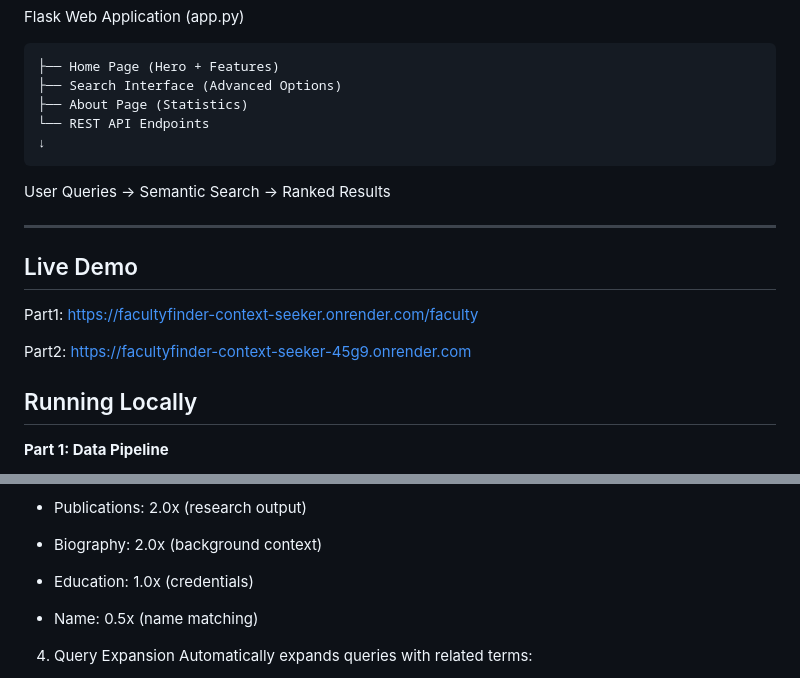
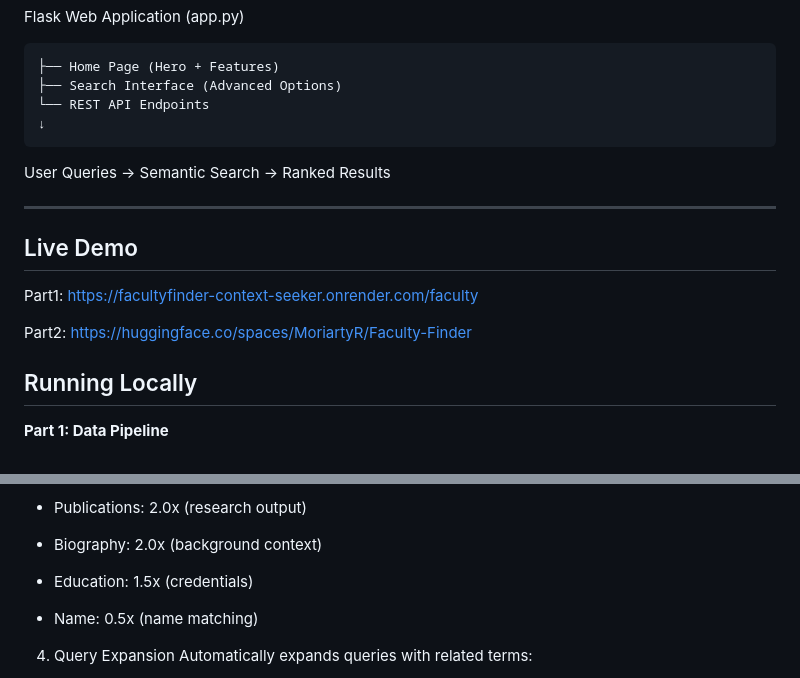
Before and after one commit to Rajvib-0/FacultyFinder_Context_seeker, a Markdown page: README.md, 2 parts joined by grey strips. Drawn GitHub-style.

```diff
--- a/README.md
+++ b/README.md
@@ -125,7 +125,6 @@ Flask Web Application (app.py)
 
     ├── Home Page (Hero + Features)
     ├── Search Interface (Advanced Options)
-    ├── About Page (Statistics)
     └── REST API Endpoints
     ↓
 User Queries → Semantic Search → Ranked Results
@@ -134,7 +133,7 @@ User Queries → Semantic Search → Ranked Results
 ## Live Demo
  Part1: https://facultyfinder-context-seeker.onrender.com/faculty
 
-Part2: [https://facultyfinder-context-seeker-45g9.onrender.com](https://facultyfinder-context-seeker-45g9.onrender.com/)
+Part2: https://huggingface.co/spaces/MoriartyR/Faculty-Finder
 
 ##  Running Locally
 
@@ -196,7 +195,7 @@ Search: http://localhost:8081/search
 
 - Biography: 2.0x (background context)
 
-- Education: 1.0x (credentials)
+- Education: 1.5x (credentials)
 
 - Name: 0.5x (name matching)
 
```
